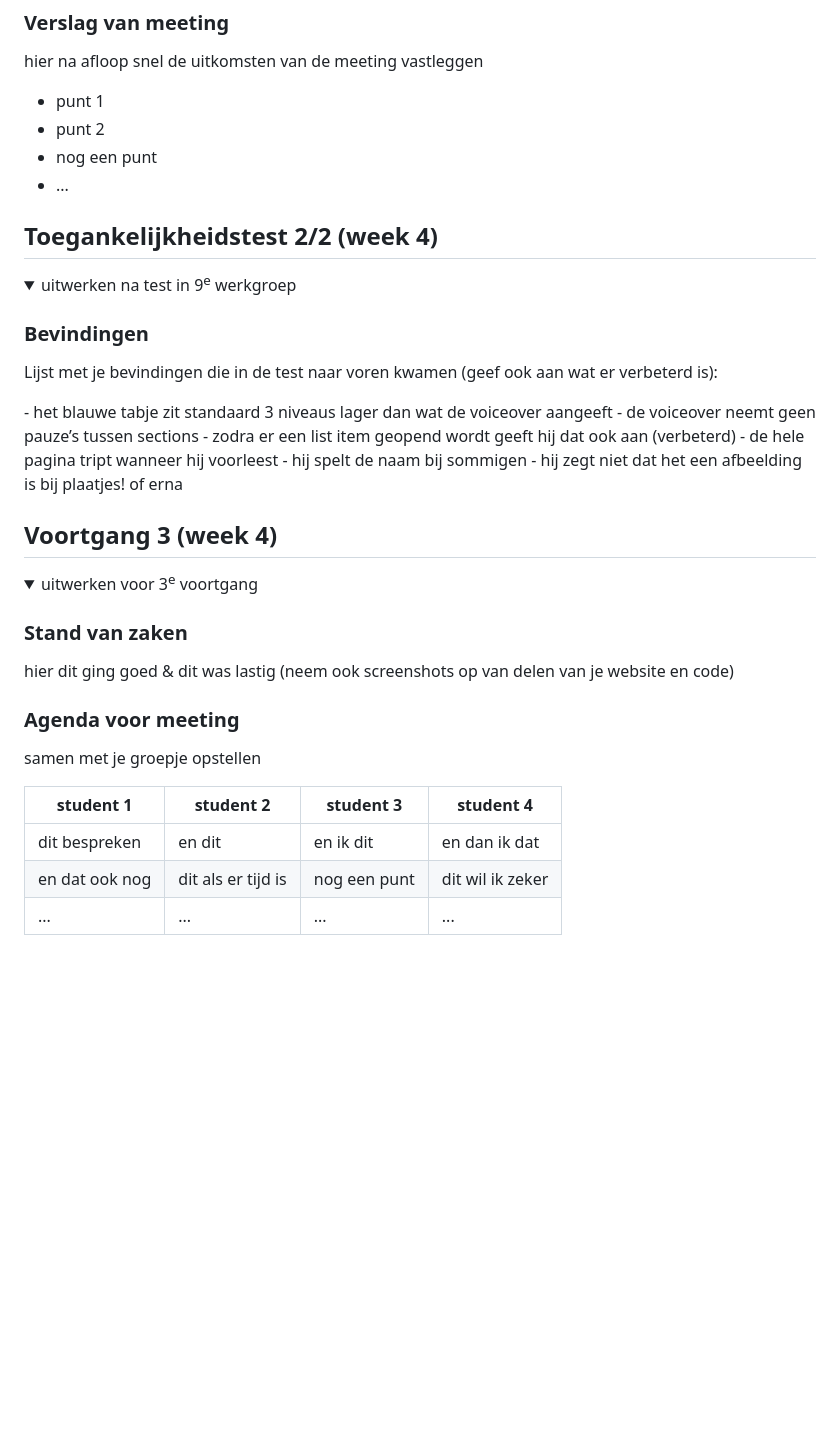
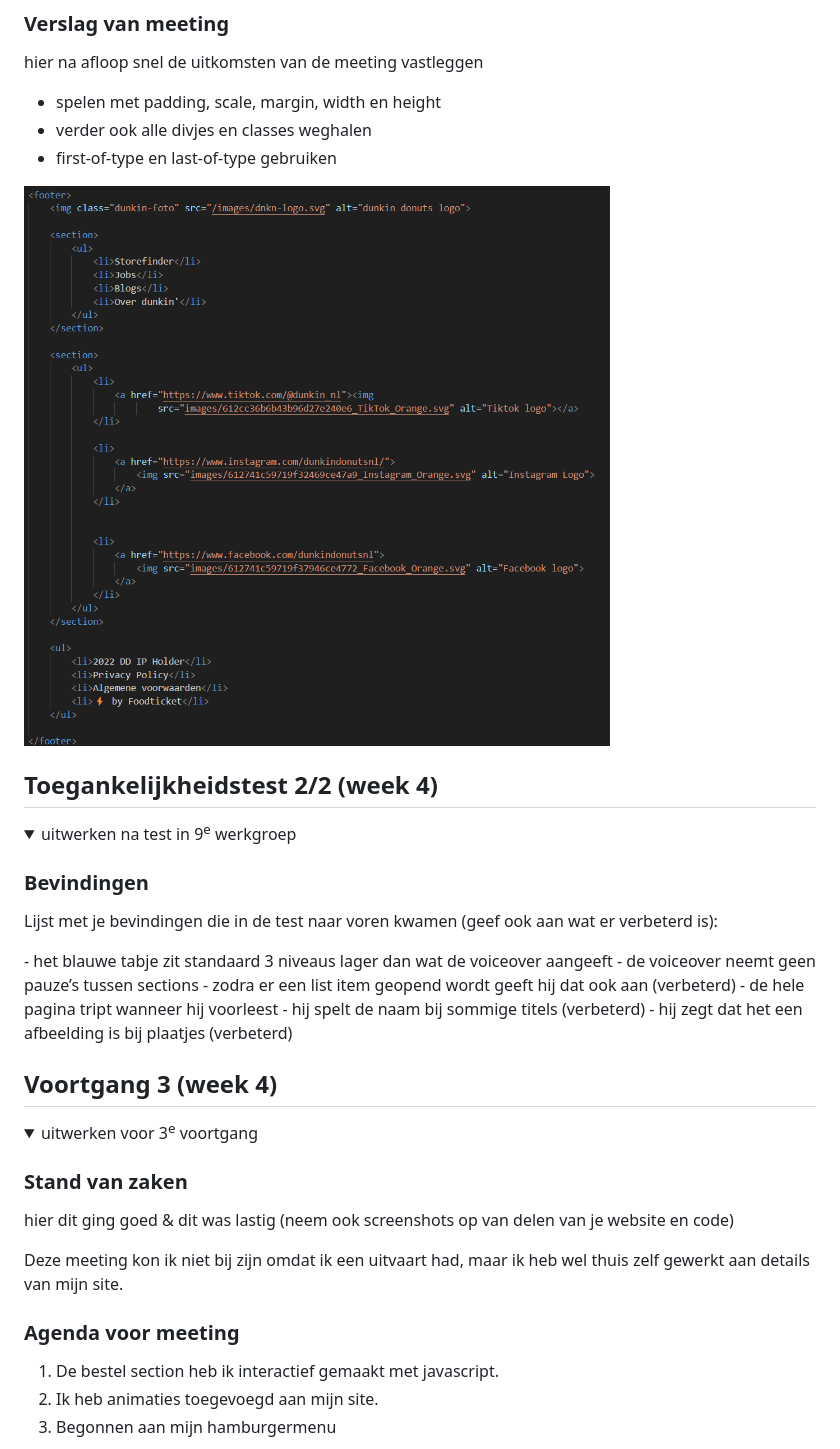
Before and after one commit to diliakp/blokwebfed2, a Markdown page: README.md, the part around the change printed below. Rendered like a GitHub page; pictures changed too: readme-images/stukje-codee.png (added); folded sections open; blank space fills up the shorter version.

```diff
--- a/README.md
+++ b/README.md
@@ -143,10 +140,11 @@ BLINDHEID/VOICEOVER:
   ### Verslag van meeting
   hier na afloop snel de uitkomsten van de meeting vastleggen
 
-  - punt 1
-  - punt 2
-  - nog een punt
-- ...
+  - spelen met padding, scale, margin, width en height
+  - verder ook alle divjes en classes weghalen
+  - first-of-type en last-of-type gebruiken
+  <img src="/readme-images/stukje-codee.png">
+
 
 </details>
 
@@ -167,8 +165,8 @@ BLINDHEID/VOICEOVER:
 ⁃ de voiceover neemt geen pauze’s tussen sections
 ⁃ zodra er een list item geopend wordt geeft hij dat ook aan (verbeterd)
 ⁃ de hele pagina tript wanneer hij voorleest
-⁃ hij spelt de naam bij sommigen
-⁃ hij zegt niet dat het een afbeelding is bij plaatjes! of erna
+⁃ hij spelt de naam bij sommige titels (verbeterd)
+⁃ hij zegt dat het een afbeelding is bij plaatjes (verbeterd)
 
 </details>
 
@@ -184,13 +182,11 @@ BLINDHEID/VOICEOVER:
   ### Stand van zaken
   hier dit ging goed & dit was lastig (neem ook screenshots op van delen van je website en code)
 
+Deze meeting kon ik niet bij zijn omdat ik een uitvaart had, maar ik heb wel thuis zelf gewerkt aan details van mijn site.
 
   ### Agenda voor meeting
-  samen met je groepje opstellen
 
-  | student 1      | student 2          | student 3    | student 4        |
-  | ---            | ---                | ---          | ---              |
-  | dit bespreken  | en dit             | en ik dit    | en dan ik dat    |
-  | en dat ook nog | dit als er tijd is | nog een punt | dit wil ik zeker |
-  | ...            | ...                | ...          | ...              |
+1. De bestel section heb ik interactief gemaakt met javascript.
+2. Ik heb animaties toegevoegd aan mijn site.
+3. Begonnen aan mijn hamburgermenu
 
```
Also changed, not shown: other parts of README.md (+22 -30 lines), images/dark-mode-01.png (added), readme-images/bestel-container.png (added), readme-images/footer-imgs.png (added), readme-images/koffie-achtergrond.png (added), readme-images/stukje-code2.png (added), 6 other files.
